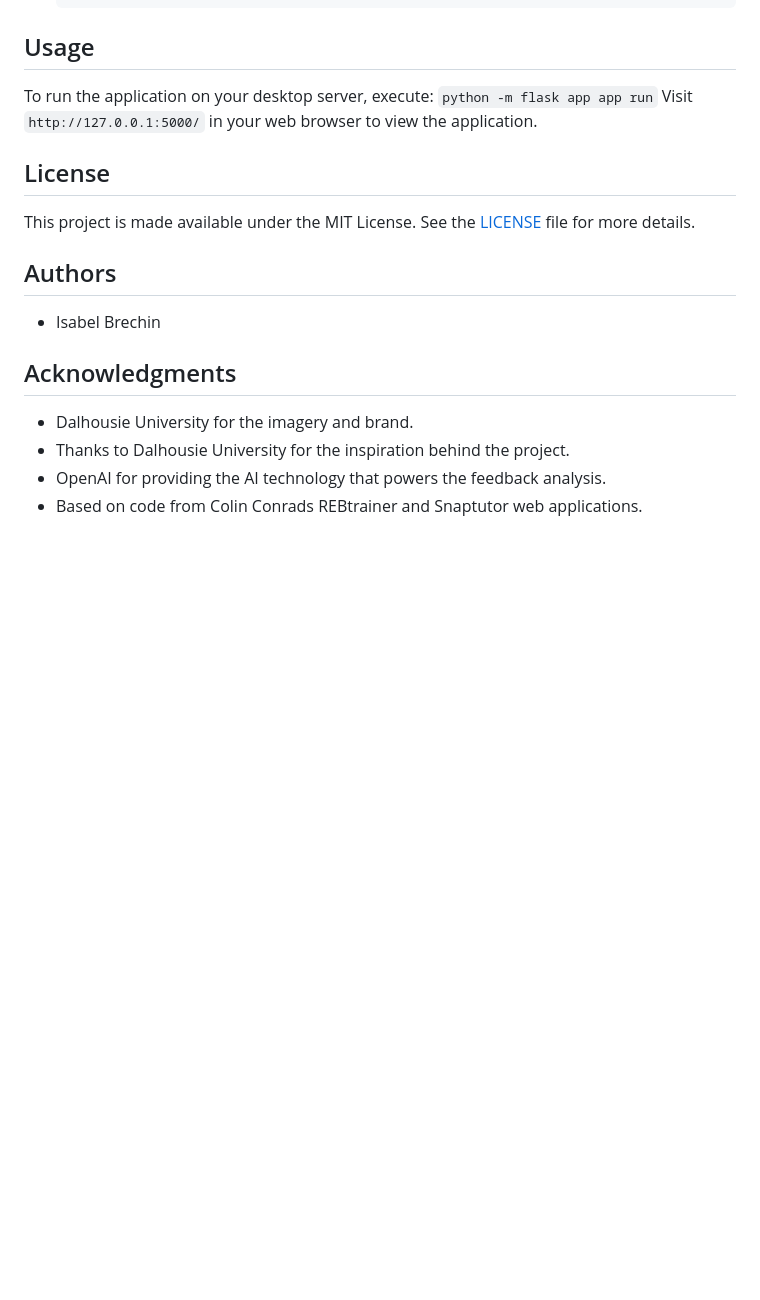
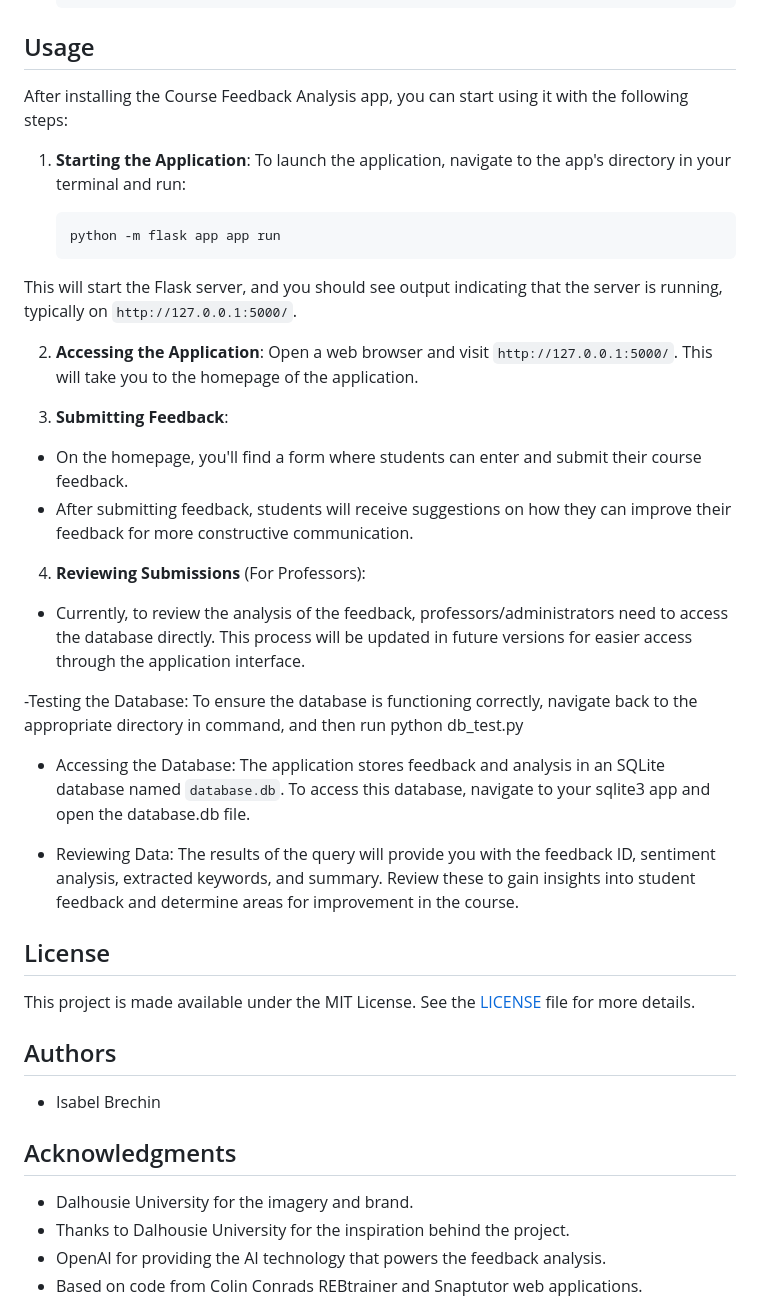
Before and after one commit to isabelbrechin/Course-Feedback, a Markdown page: README.md, the part around one of its changes. Drawn GitHub-style; blank space fills up the shorter version.

Commit message:
Update README.md
removing contributing and adding more usage instructions

````diff
--- a/README.md
+++ b/README.md
@@ -69,11 +74,35 @@ To install this application:
     ```
 
 ## Usage
-To run the application on your desktop server, execute:
+
+After installing the Course Feedback Analysis app, you can start using it with the following steps:
+
+1. **Starting the Application**:
+   To launch the application, navigate to the app's directory in your terminal and run:
+
     ```
     python -m flask app app run
     ```
-Visit `http://127.0.0.1:5000/` in your web browser to view the application.
+This will start the Flask server, and you should see output indicating that the server is running, typically on `http://127.0.0.1:5000/`.
+
+2. **Accessing the Application**:
+Open a web browser and visit `http://127.0.0.1:5000/`. This will take you to the homepage of the application.
+
+3. **Submitting Feedback**:
+- On the homepage, you'll find a form where students can enter and submit their course feedback.
+- After submitting feedback, students will receive suggestions on how they can improve their feedback for more constructive communication.
+
+4. **Reviewing Submissions** (For Professors):
+- Currently, to review the analysis of the feedback, professors/administrators need to access the database directly. This process will be updated in future versions for easier access through the application interface.
+
+-Testing the Database:
+    To ensure the database is functioning correctly, navigate back to the appropriate directory in command, and then run python db_test.py
+
+- Accessing the Database:
+   The application stores feedback and analysis in an SQLite database named `database.db`. To access this database, navigate to your sqlite3 app and open the database.db file.
+
+- Reviewing Data:
+The results of the query will provide you with the feedback ID, sentiment analysis, extracted keywords, and summary. Review these to gain insights into student feedback and determine areas for improvement in the course.
 
 ## License
 This project is made available under the MIT License. See the [LICENSE](LICENSE) file for more details.
````
Also changed, not shown: other parts of README.md (+7 -2 lines).
